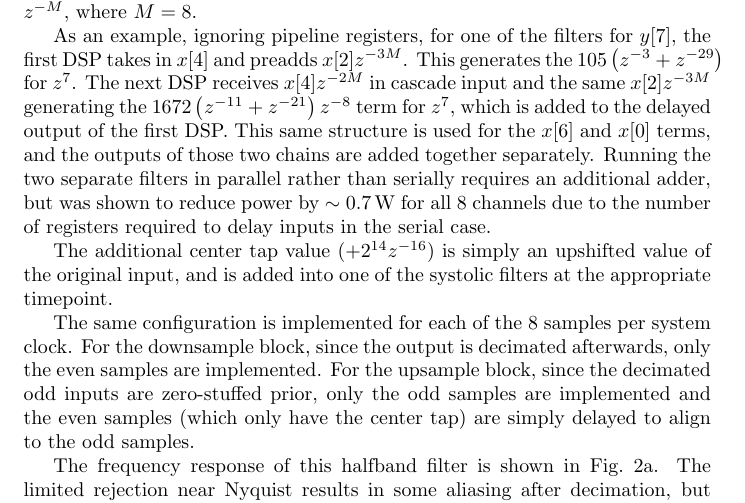
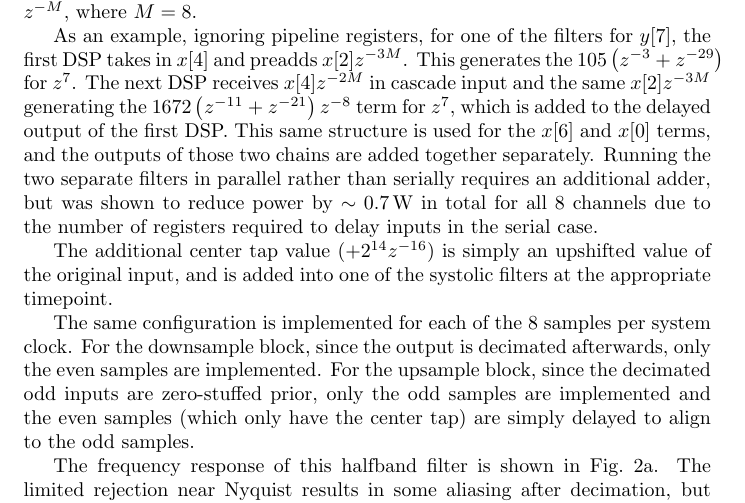
Before and after one commit to barawn/pueo-trigger-chain, a LaTeX document (main.tex): part of page 4 of 18, cut so that both start at the same text. Compiled offline with pdfLaTeX.

Commit message:
'phrasing'

```diff
--- a/main.tex
+++ b/main.tex
@@ -164,7 +164,7 @@ which is added to the delayed output of the first DSP.
 This same structure is used for the $x[6]$ and $x[0]$ terms, and the
 outputs of those two chains are added together separately. Running the
 two separate filters in parallel rather than serially requires an
-additional adder, but was shown to reduce power by $\sim0.7\,\text{W}$
+additional adder, but was shown to reduce power by $\sim0.7\,\text{W}$ in total
 for all 8 channels due to the number of registers required to delay
 inputs in the serial case.
 
```
